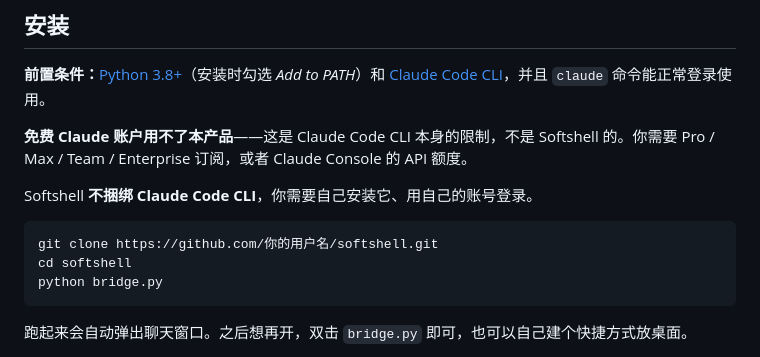
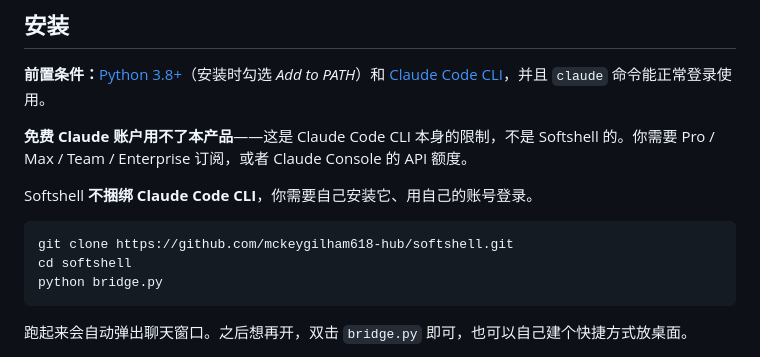
Before and after one commit to mckeygilham618-hub/softshell, a Markdown page: README.md, the part around the change. Rendered like a GitHub page.

Commit message:
README: 填入真实克隆地址
Co-Authored-By: Claude Opus 5 <noreply@anthropic.com>

````diff
--- a/README.md
+++ b/README.md
@@ -48,7 +48,7 @@ Claude 桌面版在任务进行中会要求授权各种操作权限。**Softshel
 Softshell **不捆绑 Claude Code CLI**，你需要自己安装它、用自己的账号登录。
 
 ```bash
-git clone https://github.com/你的用户名/softshell.git
+git clone https://github.com/mckeygilham618-hub/softshell.git
 cd softshell
 python bridge.py
 ```
````
